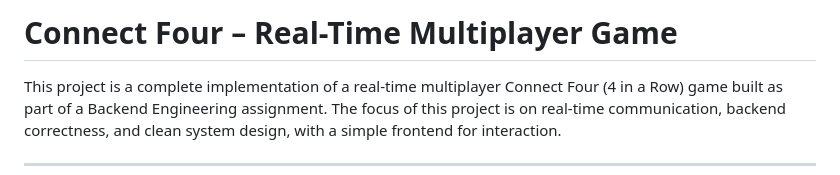
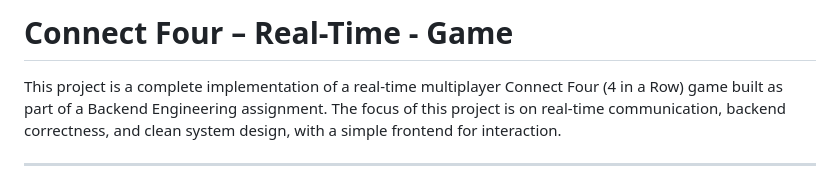
Before and after one commit to prathiksaa1503/connect-four-realtime-game, a Markdown page: README.md, the part around the change. Drawn GitHub-style.

```diff
--- a/README.md
+++ b/README.md
@@ -1,4 +1,4 @@
-# Connect Four – Real-Time Multiplayer Game
+# Connect Four – Real-Time - Game
 
 This project is a complete implementation of a real-time multiplayer Connect Four (4 in a Row) game built as part of a Backend Engineering assignment. The focus of this project is on real-time communication, backend correctness, and clean system design, with a simple frontend for interaction.
 
```
